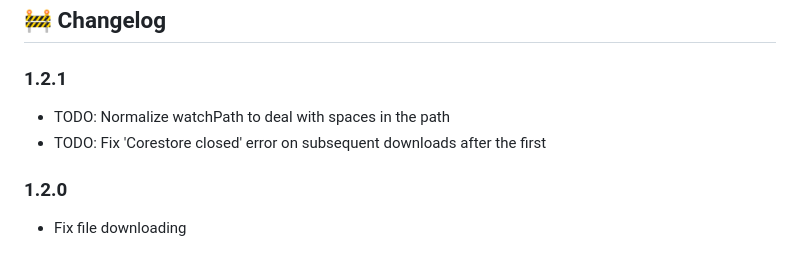
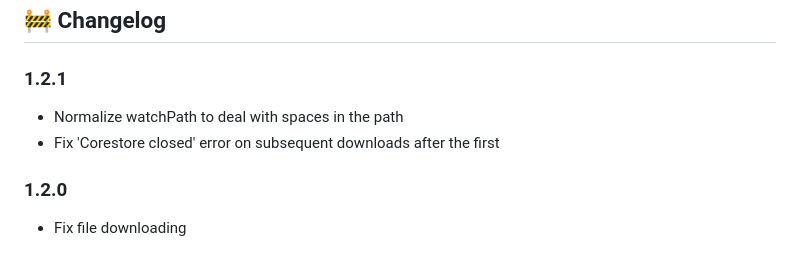
Before and after one commit to peardrive/PearDriveCore, a Markdown page: README.md, the part around the change. Rendered like a GitHub page.

Commit message:
remove todos

```diff
--- a/README.md
+++ b/README.md
@@ -368,8 +368,8 @@ PearDrive works in Bare runtime, so you can follow [this guide](https://docs.pea
 
 ### 1.2.1
 
-- TODO: Normalize watchPath to deal with spaces in the path
-- TODO: Fix 'Corestore closed' error on subsequent downloads after the first
+- Normalize watchPath to deal with spaces in the path
+- Fix 'Corestore closed' error on subsequent downloads after the first
 
 ### 1.2.0
 
```
